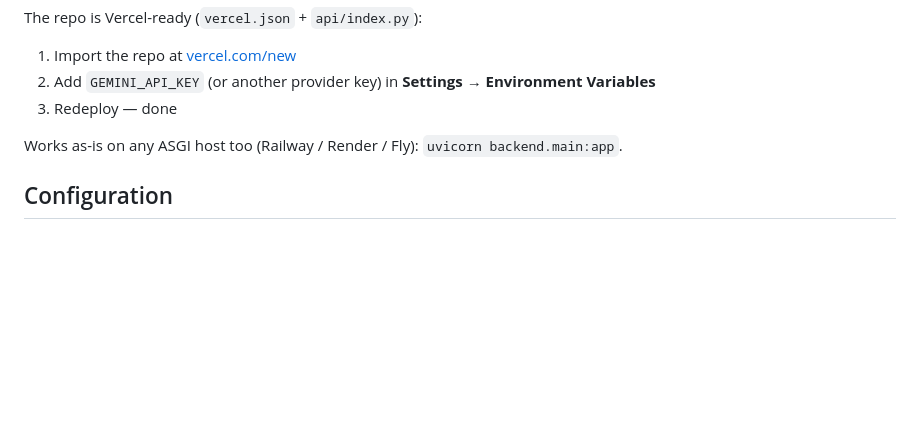
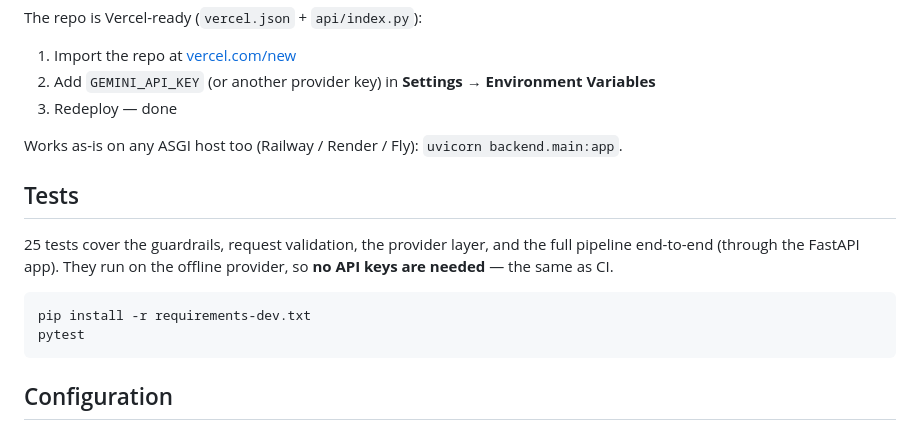
Before and after one commit to tornikepe/multi-agent-content-studio, a Markdown page: README.md, the part around one of its changes. Rendered like a GitHub page; blank space fills up the shorter version.

````diff
--- a/README.md
+++ b/README.md
@@ -124,6 +132,17 @@ The repo is Vercel-ready (`vercel.json` + `api/index.py`):
 
 Works as-is on any ASGI host too (Railway / Render / Fly): `uvicorn backend.main:app`.
 
+## Tests
+
+25 tests cover the guardrails, request validation, the provider layer, and the
+full pipeline end-to-end (through the FastAPI app). They run on the offline
+provider, so **no API keys are needed** — the same as CI.
+
+```bash
+pip install -r requirements-dev.txt
+pytest
+```
+
 ## Configuration
 
 Everything tunable lives in `backend/config.py`: the models, `SCORE_THRESHOLD`
````
Also changed, not shown: other parts of README.md (+9 -1 lines), docs/screenshot-hero.png (added), docs/screenshot-run.png (added), 9 other files.
